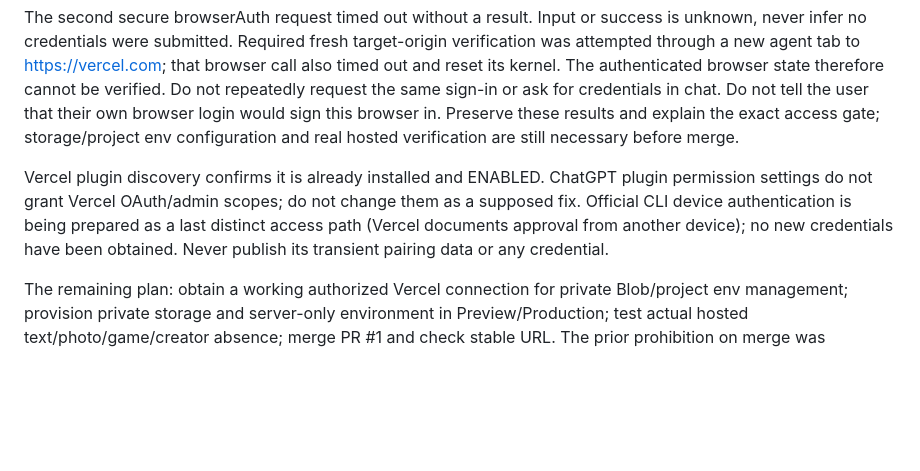
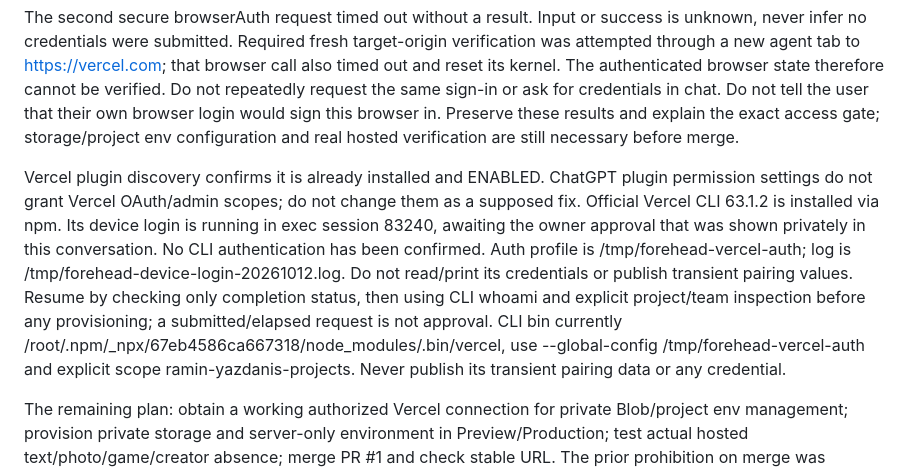
Before and after one commit to Raminyazdani/-bist-soali-dorehamI, a Markdown page: STATUS.md, the part around the change. Rendered like a GitHub page; blank space fills up the shorter version.

Commit message:
Preserve official CLI device approval continuation without pairing values

```diff
--- a/STATUS.md
+++ b/STATUS.md
@@ -6,7 +6,7 @@ Preview dpl_AWfasZzgj3YUK1BL1ByrxCiqv4Em built READY from e9f221a at https://roo
 
 The second secure browserAuth request timed out without a result. Input or success is unknown, never infer no credentials were submitted. Required fresh target-origin verification was attempted through a new agent tab to https://vercel.com; that browser call also timed out and reset its kernel. The authenticated browser state therefore cannot be verified. Do not repeatedly request the same sign-in or ask for credentials in chat. Do not tell the user that their own browser login would sign this browser in. Preserve these results and explain the exact access gate; storage/project env configuration and real hosted verification are still necessary before merge.
 
-Vercel plugin discovery confirms it is already installed and ENABLED. ChatGPT plugin permission settings do not grant Vercel OAuth/admin scopes; do not change them as a supposed fix. Official CLI device authentication is being prepared as a last distinct access path (Vercel documents approval from another device); no new credentials have been obtained. Never publish its transient pairing data or any credential.
+Vercel plugin discovery confirms it is already installed and ENABLED. ChatGPT plugin permission settings do not grant Vercel OAuth/admin scopes; do not change them as a supposed fix. Official Vercel CLI 63.1.2 is installed via npm. Its device login is running in exec session 83240, awaiting the owner approval that was shown privately in this conversation. No CLI authentication has been confirmed. Auth profile is /tmp/forehead-vercel-auth; log is /tmp/forehead-device-login-20261012.log. Do not read/print its credentials or publish transient pairing values. Resume by checking only completion status, then using CLI whoami and explicit project/team inspection before any provisioning; a submitted/elapsed request is not approval. CLI bin currently /root/.npm/_npx/67eb4586ca667318/node_modules/.bin/vercel, use --global-config /tmp/forehead-vercel-auth and explicit scope ramin-yazdanis-projects. Never publish its transient pairing data or any credential.
 
 The remaining plan: obtain a working authorized Vercel connection for private Blob/project env management; provision private storage and server-only environment in Preview/Production; test actual hosted text/photo/game/creator absence; merge PR #1 and check stable URL. The prior prohibition on merge was superseded, but the broken hosted backend must not be released.
 
```
